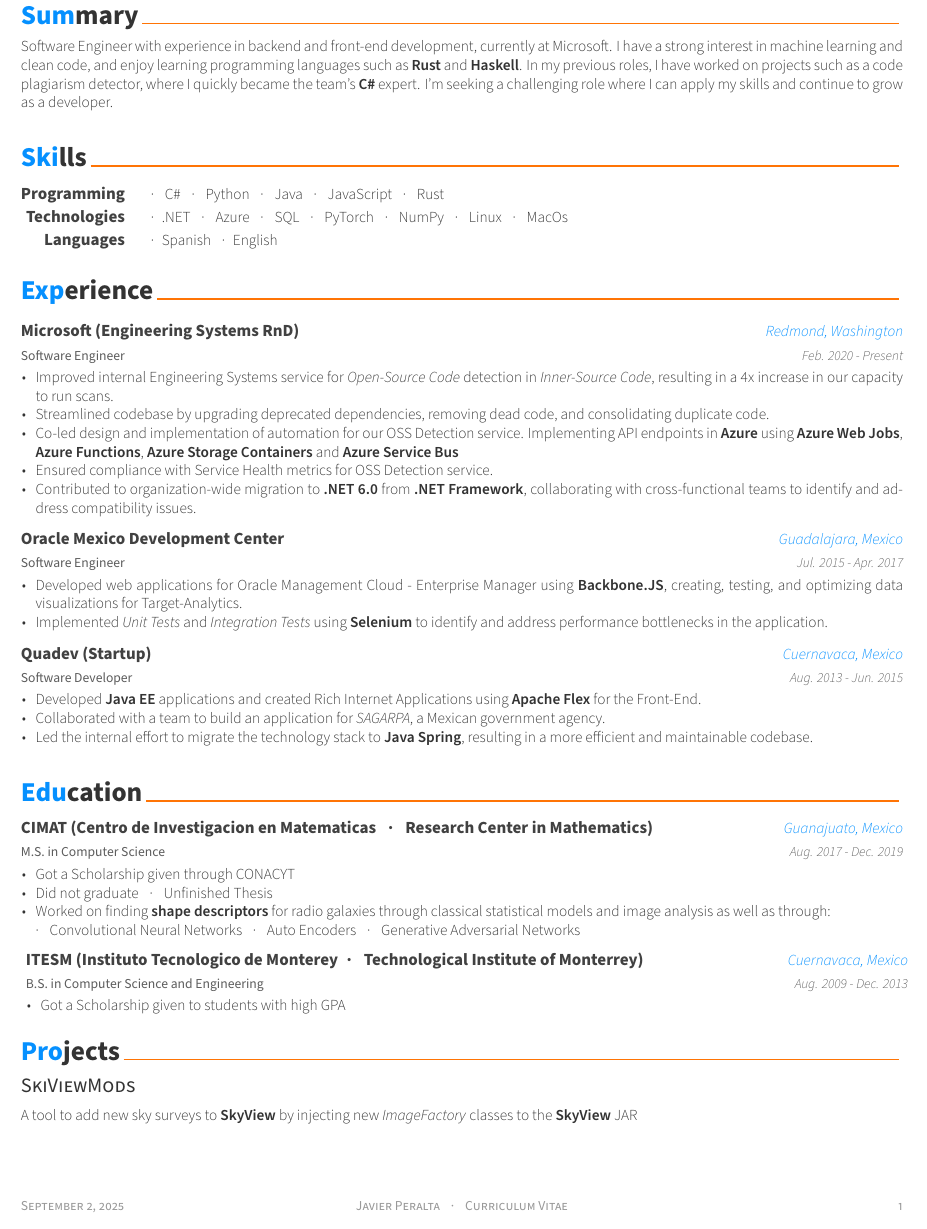
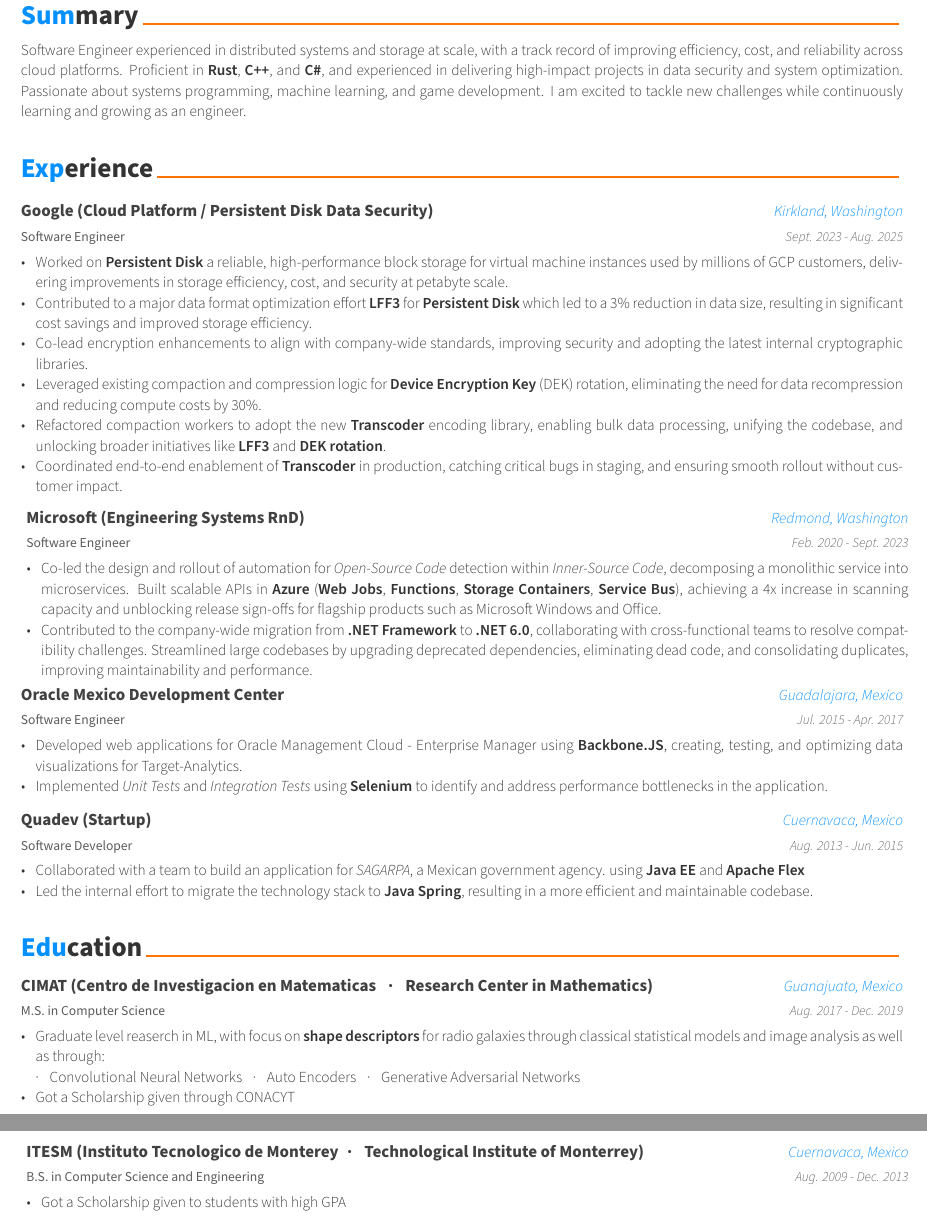
Before and after one commit to nottu/personal_cv, a LaTeX CV (cv.tex, which reads cv/about_me.tex, cv/education.tex, cv/experience.tex): part of the page before the commit and two parts of pages 1 and 2 of 2 after it, the two joined at a grey line, cut so that both start at the same text. Compiled offline with XeLaTeX; a LaTeX package or settings file that is missing is left out.

Commit message:
update and reword CV

```diff
--- a/cv.tex
+++ b/cv.tex
@@ -3,7 +3,7 @@
 % CONFIGURATIONS
 %-------------------------------------------------------------------------------
 % A4 paper size by default, use 'letterpaper' for US letter
-\documentclass[11pt, a4paper]{awesome-cv}
+\documentclass[12pt, a4paper]{awesome-cv}
 
 % Configure page margins with geometry
 \geometry{left=1.4cm, top=.8cm, right=1.4cm, bottom=1.8cm, footskip=.5cm}
@@ -38,13 +38,13 @@
 % \photo{./examples/profile.png}
 \name{Javier}{Peralta}
 \position{Software Engineer {\enskip\cdotp\enskip} ML Enthusiast}
-\address{Bellevue, Washington, US}
+\address{Seattle, Washington, US}
 
 \email{nottu1990@gmail.com}
 % \homepage{nottu.github.io}
 \github{nottu}
 \linkedin{jperalta90}
-\stackoverflow{3338192}{nottu}
+% \stackoverflow{3338192}{nottu}
 
 
 % \quote{``Be the change that you want to see in the world."}
@@ -69,10 +69,10 @@
 %	Each section is imported separately, open each file in turn to modify content
 %-------------------------------------------------------------------------------
 \input{cv/about_me.tex}
-\input{cv/skills.tex}
+% \input{cv/skills.tex}
 \input{cv/experience.tex}
 \input{cv/education.tex}
-\input{cv/projects.tex}
+% \input{cv/projects.tex}
 % \input{cv/about_me.tex}
 % \input{cv/thesis.tex}
 
--- a/cv/about_me.tex
+++ b/cv/about_me.tex
@@ -1,17 +1,7 @@
-%-------------------------------------------------------------------------------
-%	SECTION TITLE
-%-------------------------------------------------------------------------------
 \cvsection{Summary}
 
 \begin{cvparagraph}
 
-Software Engineer with experience in backend and front-end development,
-currently at Microsoft.
-I have a strong interest in machine learning and clean code,
-and enjoy learning programming languages such as \textbf{Rust} and \textbf{Haskell}.
-In my previous roles, I have worked on projects such as a code plagiarism detector,
-where I quickly became the team's \textbf{C\#} expert.
-I'm seeking a challenging role where I can apply my skills
-and continue to grow as a developer.
+Software Engineer experienced in distributed systems and storage at scale, with a track record of improving efficiency, cost, and reliability across cloud platforms. Proficient in \textbf{Rust}, \textbf{C++}, and \textbf{C\#}, and experienced in delivering high-impact projects in data security and system optimization. Passionate about systems programming, machine learning, and game development. I am excited to tackle new challenges while continuously learning and growing as an engineer.
 
 \end{cvparagraph}
--- a/cv/education.tex
+++ b/cv/education.tex
@@ -18,12 +18,11 @@
     {Aug. 2017 - Dec. 2019} % Date(s)
     {
     \begin{cvitems} % Description(s) bullet points
-        \item {Got a Scholarship given through CONACYT}
-        \item {Did not graduate {\enskip\cdotp\enskip} Unfinished Thesis}
-        \item {Worked on finding \textbf{shape descriptors} for radio galaxies through classical statistical models and image analysis as well as through:\\
+        \item {Graduate level reaserch in ML, with focus on \textbf{shape descriptors} for radio galaxies through classical statistical models and image analysis as well as through:\\
         {\enskip\cdotp\enskip} Convolutional Neural Networks
         {\enskip\cdotp\enskip} Auto Encoders
         {\enskip\cdotp\enskip} Generative Adversarial Networks}
+        \item {Got a Scholarship given through CONACYT}
     \end{cvitems}
     }
 %---------------------------------------------------------
--- a/cv/experience.tex
+++ b/cv/experience.tex
@@ -8,38 +8,53 @@
 %	CONTENT
 %-------------------------------------------------------------------------------
 \begin{cventries}
-
-%---------------------------------------------------------
+%-------------------GOOGLE--------------------------------------
+\cventry
+{Software Engineer} % Job title
+{Google (Cloud Platform / Persistent Disk Data Security)} % Organization
+{Kirkland, Washington} % Location
+{Sept. 2023 - Aug. 2025} % Date(s)
+{
+  \begin{cvitems} % Description(s) of tasks/responsibilities
+  %
+    \item {
+        Worked on \textbf{Persistent Disk} a reliable, high-performance block storage for virtual machine instances used by millions of GCP customers, delivering improvements in storage efficiency, cost, and security at petabyte scale.
+    }
+    \item {
+        Contributed to a major data format optimization effort \textbf{LFF3} for \textbf{Persistent Disk} which led to a 3\% reduction in data size, resulting in significant cost savings and improved storage efficiency.
+    }
+    \item {
+        Co-lead encryption enhancements to align with company-wide standards, improving security and adopting the latest internal cryptographic libraries.
+    }
+    \item {
+        Leveraged existing compaction and compression logic for \textbf{Device Encryption Key} (DEK) rotation, eliminating the need for data recompression and reducing compute costs by 30\%.
+    }
+    \item {
+        Refactored compaction workers to adopt the new \textbf{Transcoder} encoding library, enabling bulk data processing, unifying the codebase, and unlocking broader initiatives like \textbf{LFF3} and \textbf{DEK rotation}.
+    }
+    \item {
+        Coordinated end-to-end enablement of \textbf{Transcoder} in production, catching critical bugs in staging, and ensuring smooth rollout without customer impact.
+    }
+  \end{cvitems}
+}
+%-------------------MICROSOFT--------------------------------------
   \cventry
     {Software Engineer} % Job title
     {Microsoft (Engineering Systems RnD)} % Organization
     {Redmond, Washington} % Location
-    {Feb. 2020 - Present} % Date(s)
+    {Feb. 2020 - Sept. 2023} % Date(s)
     {
       \begin{cvitems} % Description(s) of tasks/responsibilities
         \item {
-          Improved internal Engineering Systems service for \textit{Open-Source Code} detection in \textit{Inner-Source Code},
-          resulting in a 4x increase in our capacity to run scans.
-          }
-        \item {
-          Streamlined codebase by upgrading deprecated dependencies,
-          removing dead code, and consolidating duplicate code.
+            Co-led the design and rollout of automation for \textit{Open-Source Code} detection within \textit{Inner-Source Code}, decomposing a monolithic service into microservices. Built scalable APIs in \textbf{Azure} (\textbf{Web Jobs}, \textbf{Functions}, \textbf{Storage Containers}, \textbf{Service Bus}), achieving a 4x increase in scanning capacity and unblocking release sign-offs for flagship products such as Microsoft Windows and Office.
         }
         \item {
-          Co-led design and implementation of automation for our OSS Detection service.
-          Implementing API endpoints in \textbf{Azure} using \textbf{Azure Web Jobs}, \textbf{Azure Functions}, \textbf{Azure Storage Containers} and \textbf{Azure Service Bus}
-        }
-        \item {
-          Ensured compliance with Service Health metrics for OSS Detection service.
-        }
-        \item {
-          Contributed to organization-wide migration to \textbf{.NET 6.0} from \textbf{.NET Framework},
-          collaborating with cross-functional teams to identify and address compatibility issues.
+            Contributed to the company-wide migration from \textbf{.NET Framework} to \textbf{.NET 6.0}, collaborating with cross-functional teams to resolve compatibility challenges. Streamlined large codebases by upgrading deprecated dependencies, eliminating dead code, and consolidating duplicates, improving maintainability and performance.
         }
       \end{cvitems}
     }
 
-%---------------------------------------------------------
+%--------------------ORACLE---------------------------------------
   \cventry
     {Software Engineer} % Job title
     {Oracle Mexico Development Center} % Organization
@@ -62,8 +77,7 @@
 {Aug. 2013 - Jun. 2015} % Date(s)
 {
     \begin{cvitems}
-      \item {Developed \textbf{Java EE} applications and created Rich Internet Applications using \textbf{Apache Flex} for the Front-End.}
-      \item {Collaborated with a team to build an application for \textit{SAGARPA}, a Mexican government agency.}
+      \item {Collaborated with a team to build an application for \textit{SAGARPA}, a Mexican government agency. using \textbf{Java EE} and \textbf{Apache Flex}}
       \item {Led the internal effort to migrate the technology stack to \textbf{Java Spring},
       resulting in a more efficient and maintainable codebase.}
     \end{cvitems}
--- a/cv/skills.tex
+++ b/cv/skills.tex
@@ -12,8 +12,3 @@
 
   \cvskill
     {Programming} % Category
-    {{\enskip\cdotp\enskip} C\#
-     {\enskip\cdotp\enskip} Python
-     {\enskip\cdotp\enskip} Java
-     {\enskip\cdotp\enskip} JavaScript
-     {\enskip\cdotp\enskip} Rust} % Skills
@@ -26,6 +27,4 @@
       {\enskip\cdotp\enskip} SQL
-      {\enskip\cdotp\enskip} PyTorch
-      {\enskip\cdotp\enskip} NumPy
       {\enskip\cdotp\enskip} Linux
       {\enskip\cdotp\enskip} MacOs
     }
```
Also changed, not shown: cv/projects.tex (+0 -5 lines), cv.pdf, cv_japeralt.pdf (deleted), cv/skills.tex (8 more changed lines), 1 other file.
